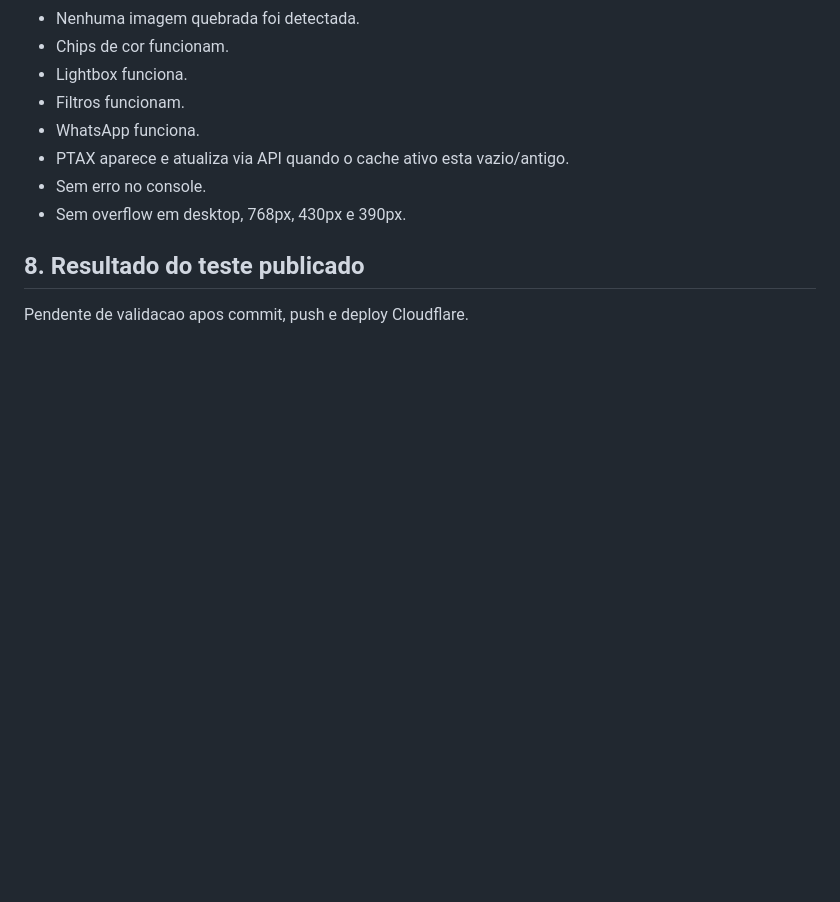
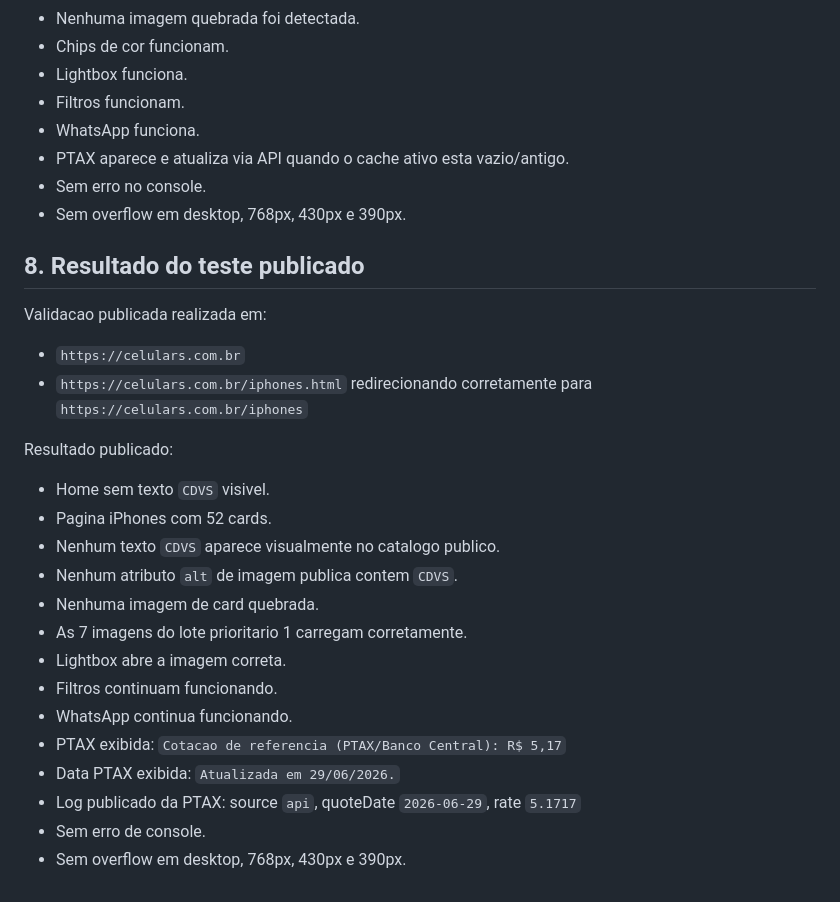
Before and after one commit to alamomalarocha/celulars-site, a Markdown page: design-system/device-visual-system/CDVS_PUBLIC_TEXT_AND_PTAX_FIX_REPORT.md, the part around the change. Rendered like a GitHub page; blank space fills up the shorter version.

Commit message:
Record published CDVS PTAX validation

```diff
--- a/design-system/device-visual-system/CDVS_PUBLIC_TEXT_AND_PTAX_FIX_REPORT.md
+++ b/design-system/device-visual-system/CDVS_PUBLIC_TEXT_AND_PTAX_FIX_REPORT.md
@@ -123,4 +123,24 @@ Validacoes da pagina iPhones:
 
 ## 8. Resultado do teste publicado
 
-Pendente de validacao apos commit, push e deploy Cloudflare.
+Validacao publicada realizada em:
+
+- `https://celulars.com.br`
+- `https://celulars.com.br/iphones.html` redirecionando corretamente para `https://celulars.com.br/iphones`
+
+Resultado publicado:
+
+- Home sem texto `CDVS` visivel.
+- Pagina iPhones com 52 cards.
+- Nenhum texto `CDVS` aparece visualmente no catalogo publico.
+- Nenhum atributo `alt` de imagem publica contem `CDVS`.
+- Nenhuma imagem de card quebrada.
+- As 7 imagens do lote prioritario 1 carregam corretamente.
+- Lightbox abre a imagem correta.
+- Filtros continuam funcionando.
+- WhatsApp continua funcionando.
+- PTAX exibida: `Cotacao de referencia (PTAX/Banco Central): R$ 5,17`
+- Data PTAX exibida: `Atualizada em 29/06/2026.`
+- Log publicado da PTAX: source `api`, quoteDate `2026-06-29`, rate `5.1717`
+- Sem erro de console.
+- Sem overflow em desktop, 768px, 430px e 390px.
```
